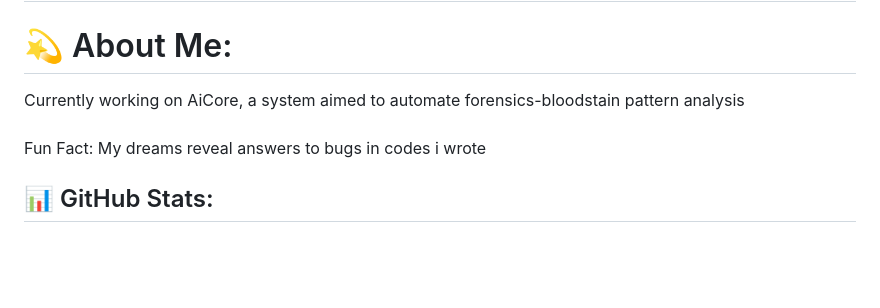
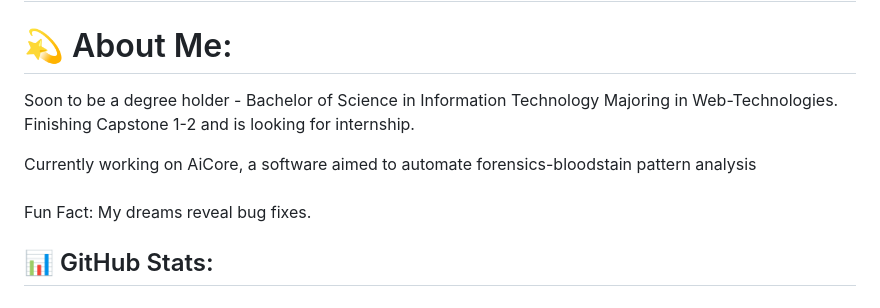
Before and after one commit to HansongProgramming/HansongProgramming, a Markdown page: README.md, the part around the change. GitHub-like rendering; blank space fills up the shorter version.

```diff
--- a/README.md
+++ b/README.md
@@ -3,7 +3,11 @@
 <h1 align="left">HELLO WORLD!</h1>
 
 # 💫 About Me:
-Currently working on AiCore, a system aimed to automate forensics-bloodstain pattern analysis<br><br>Fun Fact: My dreams reveal answers to bugs in codes i wrote
+Soon to be a degree holder - Bachelor of Science in Information Technology Majoring in Web-Technologies.
+Finishing Capstone 1-2 and is looking for internship.
+
+
+Currently working on AiCore, a software aimed to automate forensics-bloodstain pattern analysis<br><br>Fun Fact: My dreams reveal bug fixes.
 
 ###
 
```
